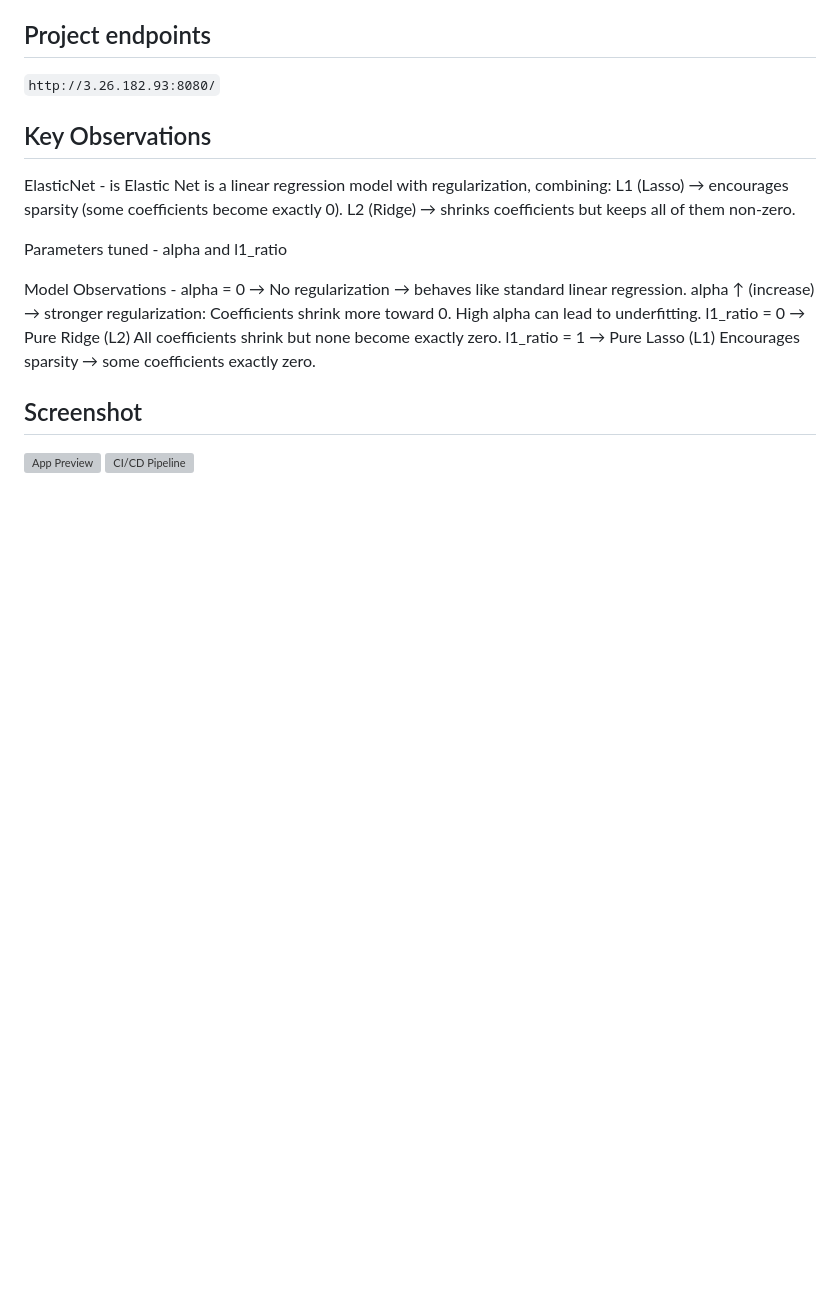
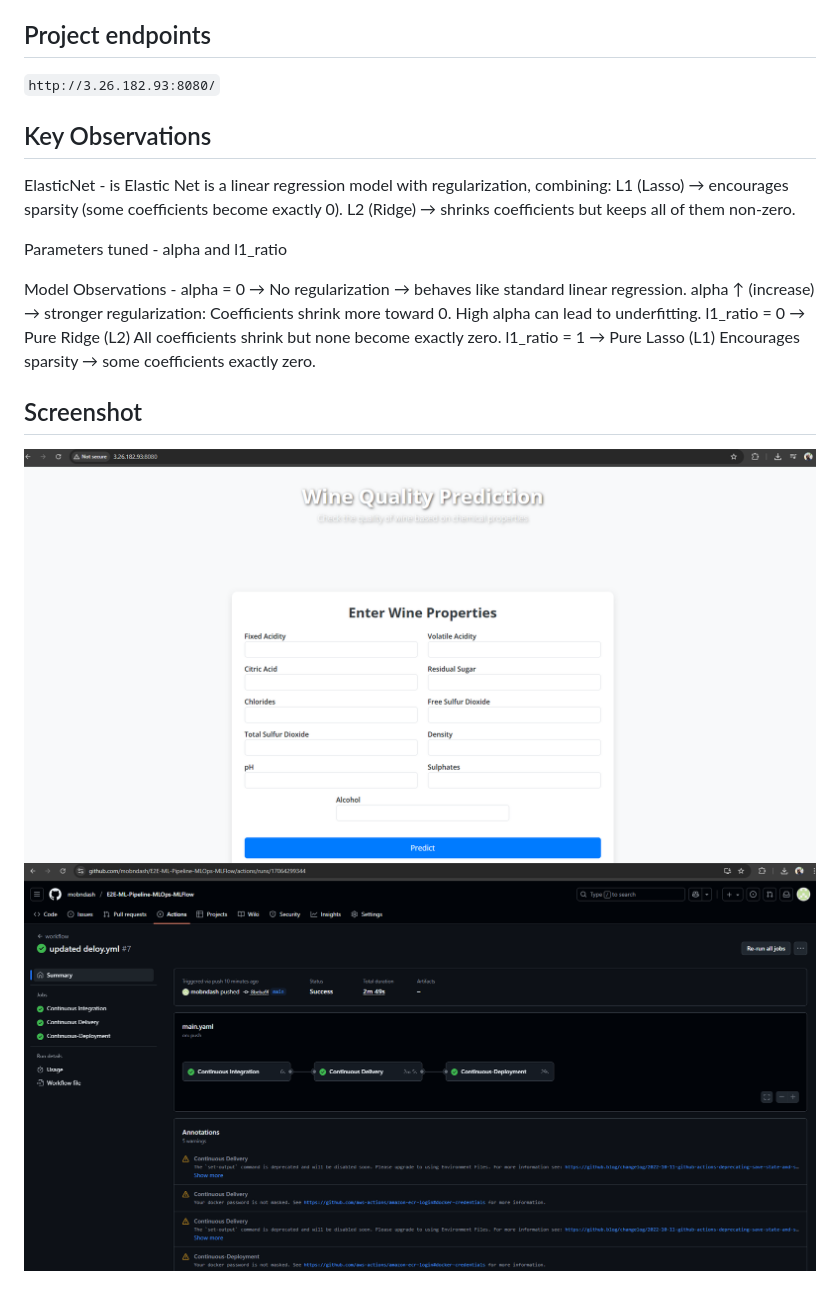
Before and after one commit to mobndash/E2E-ML-Pipeline-MLOps-MLFlow, a Markdown page: README.md, the part around the change. GitHub-like rendering; blank space fills up the shorter version; grey boxes are pictures that could not be loaded.

```diff
--- a/README.md
+++ b/README.md
@@ -92,5 +92,5 @@ Model Observations  -
          Encourages sparsity → some coefficients exactly zero.
 
 ## Screenshot
-![App Preview](images/quality.png)
-![CI/CD Pipeline](images/cicd.png)
+![App Preview](quality.png)
+![CI/CD Pipeline](cicd.png)
```
